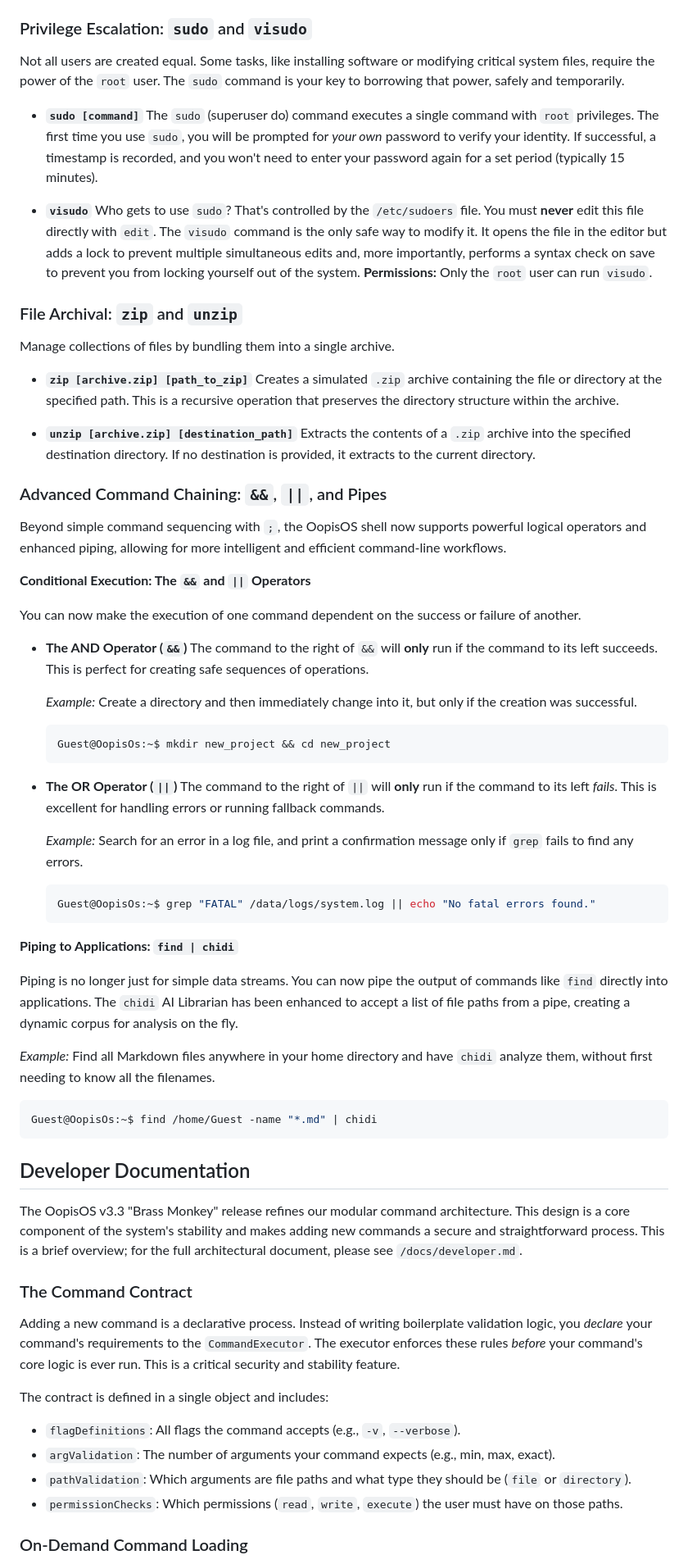
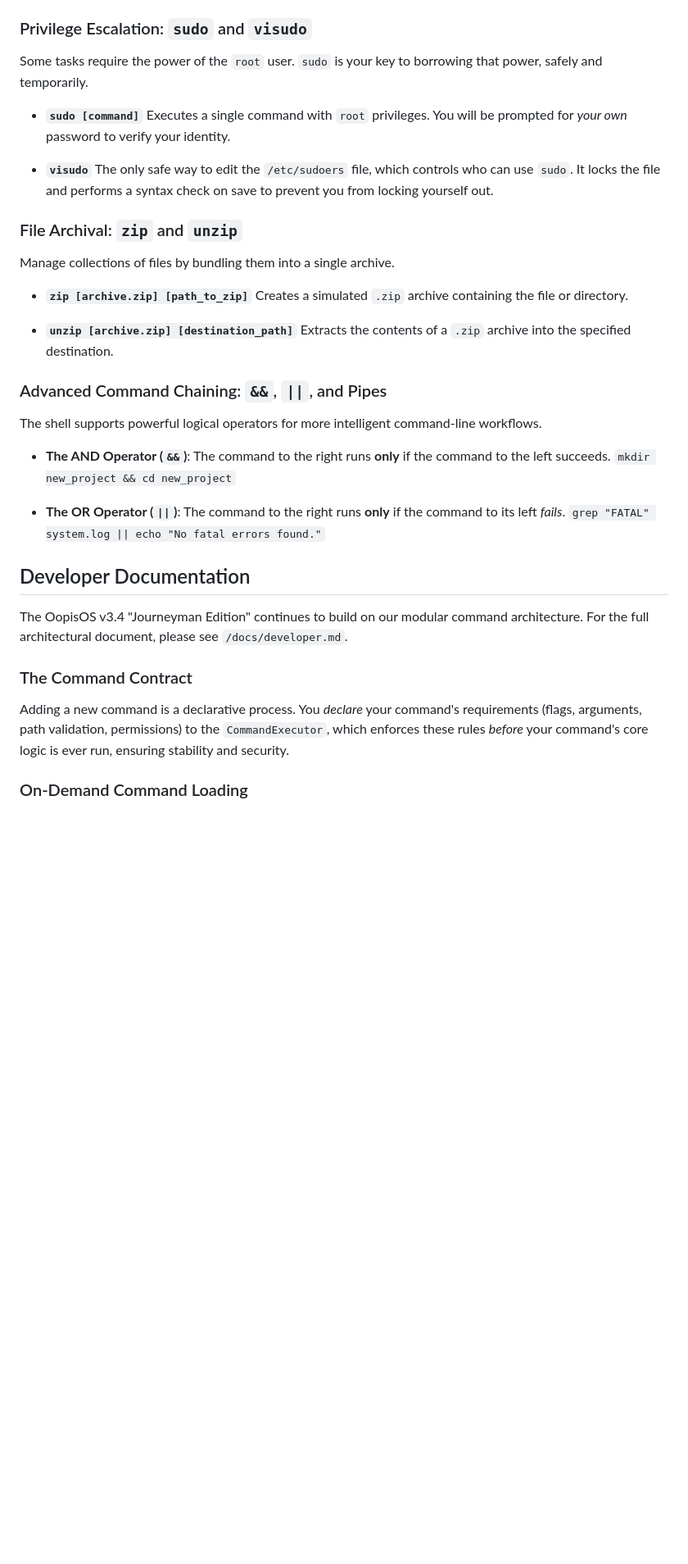
Before and after one commit to aedmark/Oopis-OS, a Markdown page: docs/guide.md, the part around the change printed below. Shown: that part at 82% size. Rendered like a GitHub page; blank space fills up the shorter version.

Commit message:
3.3 Release

````diff
--- a/docs/guide.md
+++ b/docs/guide.md
@@ -136,73 +139,37 @@ To revert to the default prompt, simply unset the variable with `unset PS1`.
 ### Privilege Escalation: `sudo` and `visudo`
 
-Not all users are created equal. Some tasks, like installing software or modifying critical system files, require the power of the `root` user. The `sudo` command is your key to borrowing that power, safely and temporarily.
+Some tasks require the power of the `root` user. `sudo` is your key to borrowing that power, safely and temporarily.
 
-- **`sudo [command]`**
-  The `sudo` (superuser do) command executes a single command with `root` privileges. The first time you use `sudo`, you will be prompted for *your own* password to verify your identity. If successful, a timestamp is recorded, and you won't need to enter your password again for a set period (typically 15 minutes).
+- **`sudo [command]`** Executes a single command with `root` privileges. You will be prompted for _your own_ password to verify your identity.
 
-- **`visudo`**
-  Who gets to use `sudo`? That's controlled by the `/etc/sudoers` file. You must **never** edit this file directly with `edit`. The `visudo` command is the only safe way to modify it. It opens the file in the editor but adds a lock to prevent multiple simultaneous edits and, more importantly, performs a syntax check on save to prevent you from locking yourself out of the system. **Permissions:** Only the `root` user can run `visudo`.
+- **`visudo`** The only safe way to edit the `/etc/sudoers` file, which controls who can use `sudo`. It locks the file and performs a syntax check on save to prevent you from locking yourself out.
+
 
 ### File Archival: `zip` and `unzip`
 
 Manage collections of files by bundling them into a single archive.
 
-- **`zip [archive.zip] [path_to_zip]`**
-  Creates a simulated `.zip` archive containing the file or directory at the specified path. This is a recursive operation that preserves the directory structure within the archive.
+- **`zip [archive.zip] [path_to_zip]`** Creates a simulated `.zip` archive containing the file or directory.
 
-- **`unzip [archive.zip] [destination_path]`**
-  Extracts the contents of a `.zip` archive into the specified destination directory. If no destination is provided, it extracts to the current directory.
+- **`unzip [archive.zip] [destination_path]`** Extracts the contents of a `.zip` archive into the specified destination.
+
 
 ### Advanced Command Chaining: `&&`, `||`, and Pipes
 
-Beyond simple command sequencing with `;`, the OopisOS shell now supports powerful logical operators and enhanced piping, allowing for more intelligent and efficient command-line workflows.
+The shell supports powerful logical operators for more intelligent command-line workflows.
 
-**Conditional Execution: The `&&` and `||` Operators**
+- **The AND Operator (`&&`)**: The command to the right runs **only** if the command to the left succeeds. `mkdir new_project && cd new_project`
 
-You can now make the execution of one command dependent on the success or failure of another.
+- **The OR Operator (`||`)**: The command to the right runs **only** if the command to its left _fails_. `grep "FATAL" system.log || echo "No fatal errors found."`
 
-* **The AND Operator (`&&`)**
-  The command to the right of `&&` will **only** run if the command to its left succeeds. This is perfect for creating safe sequences of operations.
-
-  *Example:* Create a directory and then immediately change into it, but only if the creation was successful.
-
-  ```bash
-  Guest@OopisOs:~$ mkdir new_project && cd new_project
-  ```
-
-* **The OR Operator (`||`)**
-  The command to the right of `||` will **only** run if the command to its left *fails*. This is excellent for handling errors or running fallback commands.
-
-  *Example:* Search for an error in a log file, and print a confirmation message only if `grep` fails to find any errors.
-
-  ```bash
-  Guest@OopisOs:~$ grep "FATAL" /data/logs/system.log || echo "No fatal errors found."
-  ```
-
-**Piping to Applications: `find | chidi`**
-
-Piping is no longer just for simple data streams. You can now pipe the output of commands like `find` directly into applications. The `chidi` AI Librarian has been enhanced to accept a list of file paths from a pipe, creating a dynamic corpus for analysis on the fly.
-
-*Example:* Find all Markdown files anywhere in your home directory and have `chidi` analyze them, without first needing to know all the filenames.
-
-```bash
-Guest@OopisOs:~$ find /home/Guest -name "*.md" | chidi
-```
 
 ## Developer Documentation
 
-The OopisOS v3.3 "Brass Monkey" release refines our modular command architecture. This design is a core component of the system's stability and makes adding new commands a secure and straightforward process. This is a brief overview; for the full architectural document, please see `/docs/developer.md`.
+The OopisOS v3.4 "Journeyman Edition" continues to build on our modular command architecture. For the full architectural document, please see `/docs/developer.md`.
 
 ### The Command Contract
 
-Adding a new command is a declarative process. Instead of writing boilerplate validation logic, you *declare* your command's requirements to the `CommandExecutor`. The executor enforces these rules *before* your command's core logic is ever run. This is a critical security and stability feature.
-
-The contract is defined in a single object and includes:
-
-- `flagDefinitions`: All flags the command accepts (e.g., `-v`, `--verbose`).
-- `argValidation`: The number of arguments your command expects (e.g., min, max, exact).
-- `pathValidation`: Which arguments are file paths and what type they should be (`file` or `directory`).
-- `permissionChecks`: Which permissions (`read`, `write`, `execute`) the user must have on those paths.
+Adding a new command is a declarative process. You _declare_ your command's requirements (flags, arguments, path validation, permissions) to the `CommandExecutor`, which enforces these rules _before_ your command's core logic is ever run, ensuring stability and security.
 
 ### On-Demand Command Loading
 
````
Also changed, not shown: other parts of docs/guide.md (+40 -37 lines).
